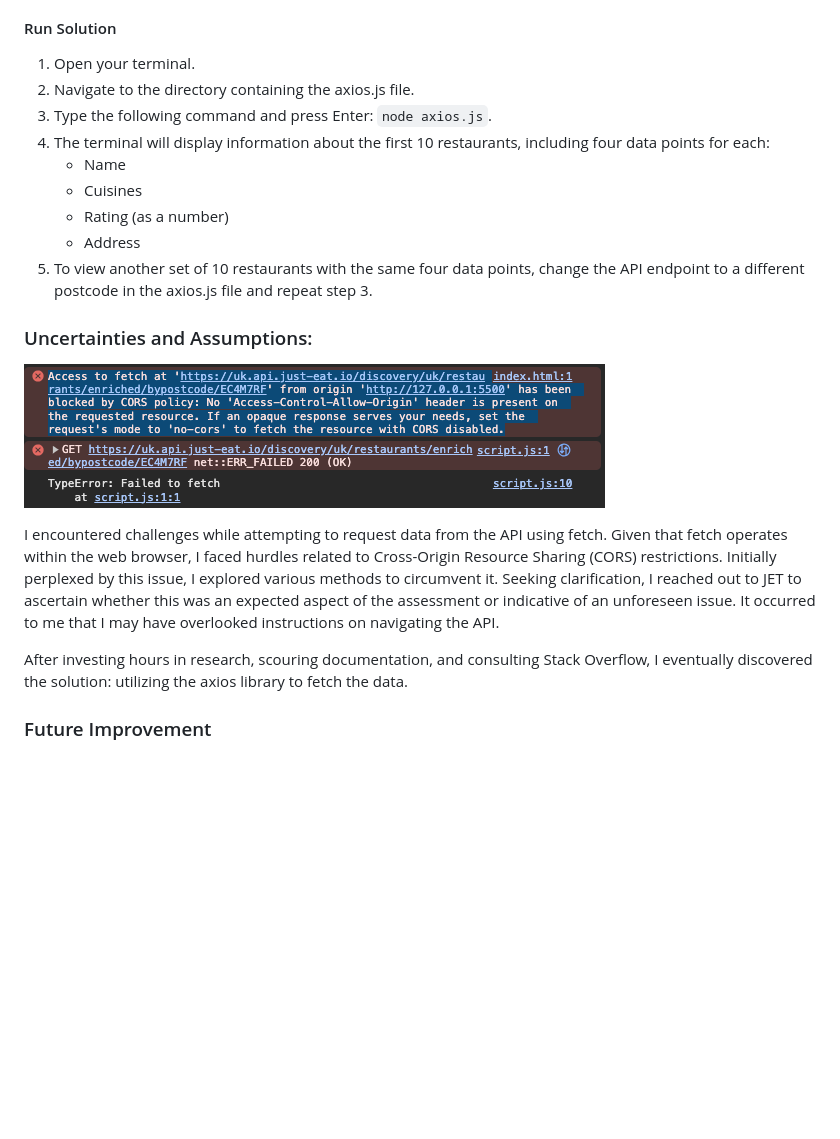
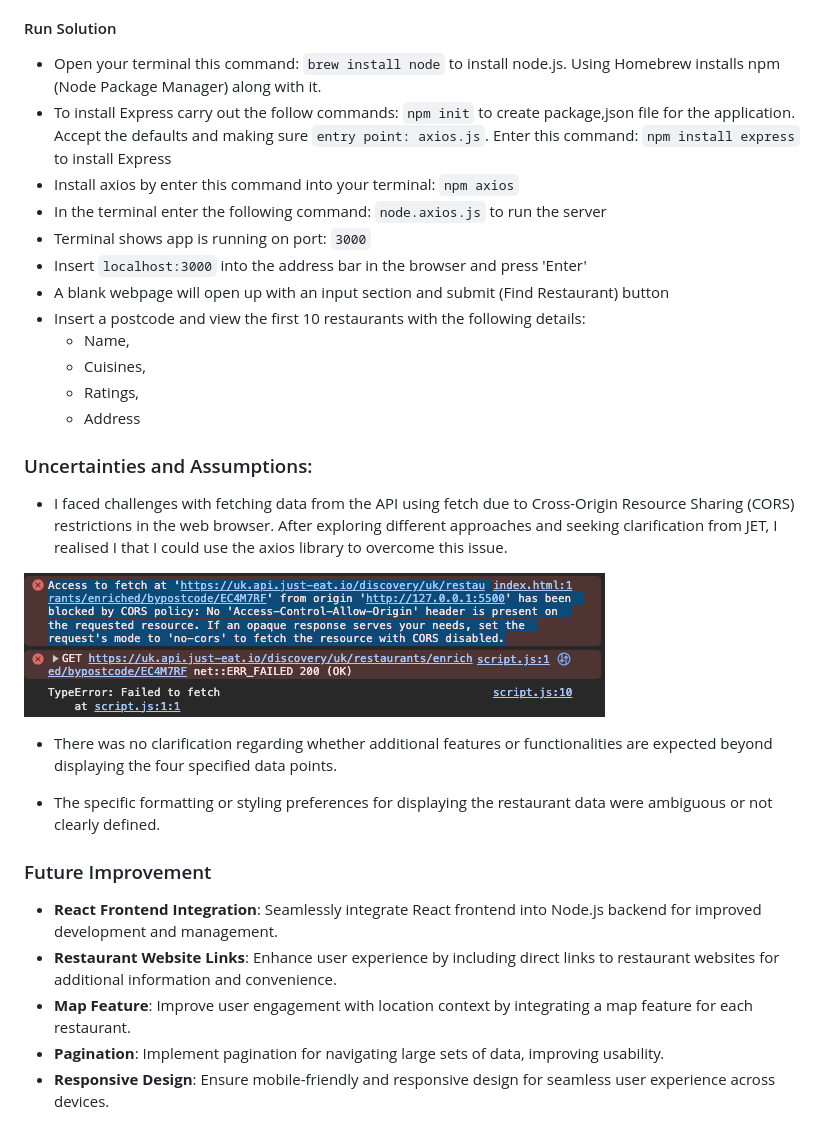
Before and after one commit to AASanusi/jet-resto-data, a Markdown page: README.md, the part around the change. GitHub-like rendering; blank space fills up the shorter version.

Commit message:
Rewrite sections

```diff
--- a/README.md
+++ b/README.md
@@ -43,21 +43,31 @@ To clone a repository from GitHub to your local machine, follow these steps:
     - Once the cloning process is complete, you can access the cloned repository in the specified directory on your local machine.
 
 #### Run Solution
-1. Open your terminal.
-2. Navigate to the directory containing the axios.js file.
-3. Type the following command and press Enter: `node axios.js`.
-4. The terminal will display information about the first 10 restaurants, including four data points for each:
-    - Name
-    - Cuisines
-    - Rating (as a number)
-    - Address
-5. To view another set of 10 restaurants with the same four data points, change the API endpoint to a different postcode in the axios.js file and repeat step 3.
+- Open your terminal this command: `brew install node` to install node.js. Using Homebrew installs npm (Node Package Manager) along with it.
+- To install Express carry out the follow commands: `npm init` to create package,json file for the application. Accept the defaults and making sure `entry point: axios.js`. Enter this command: `npm install express` to install Express
+- Install axios by enter this command into your terminal: `npm axios`
+- In the terminal enter the following command: `node.axios.js` to run the server
+- Terminal shows app is running on port: `3000`
+- Insert `localhost:3000` into the address bar in the browser and press 'Enter'
+- A blank webpage will open up with an input section and submit (Find Restaurant) button
+- Insert a postcode and view the first 10 restaurants with the following details:
+  - Name,
+  - Cuisines,
+  - Ratings,
+  - Address
 
 ### Uncertainties and Assumptions:
+- I faced challenges with fetching data from the API using fetch due to Cross-Origin Resource Sharing (CORS) restrictions in the web browser. After exploring different approaches and seeking clarification from JET, I realised I that I could use the axios library to overcome this issue.
+
 ![Screenshot of CORS block](assets/images/cors-blocking.png)
 
-I encountered challenges while attempting to request data from the API using fetch. Given that fetch operates within the web browser, I faced hurdles related to Cross-Origin Resource Sharing (CORS) restrictions. Initially perplexed by this issue, I explored various methods to circumvent it. Seeking clarification, I reached out to JET to ascertain whether this was an expected aspect of the assessment or indicative of an unforeseen issue. It occurred to me that I may have overlooked instructions on navigating the API.
+- There was no clarification regarding whether additional features or functionalities are expected beyond displaying the four specified data points.
 
-After investing hours in research, scouring documentation, and consulting Stack Overflow, I eventually discovered the solution: utilizing the axios library to fetch the data.
+- The specific formatting or styling preferences for displaying the restaurant data were ambiguous or not clearly defined.
 
 ### Future Improvement
+- **React Frontend Integration**: Seamlessly integrate React frontend into Node.js backend for improved development and management.
+- **Restaurant Website Links**: Enhance user experience by including direct links to restaurant websites for additional information and convenience.
+- **Map Feature**: Improve user engagement with location context by integrating a map feature for each restaurant.
+- **Pagination**: Implement pagination for navigating large sets of data, improving usability.
+- **Responsive Design**: Ensure mobile-friendly and responsive design for seamless user experience across devices.
```
